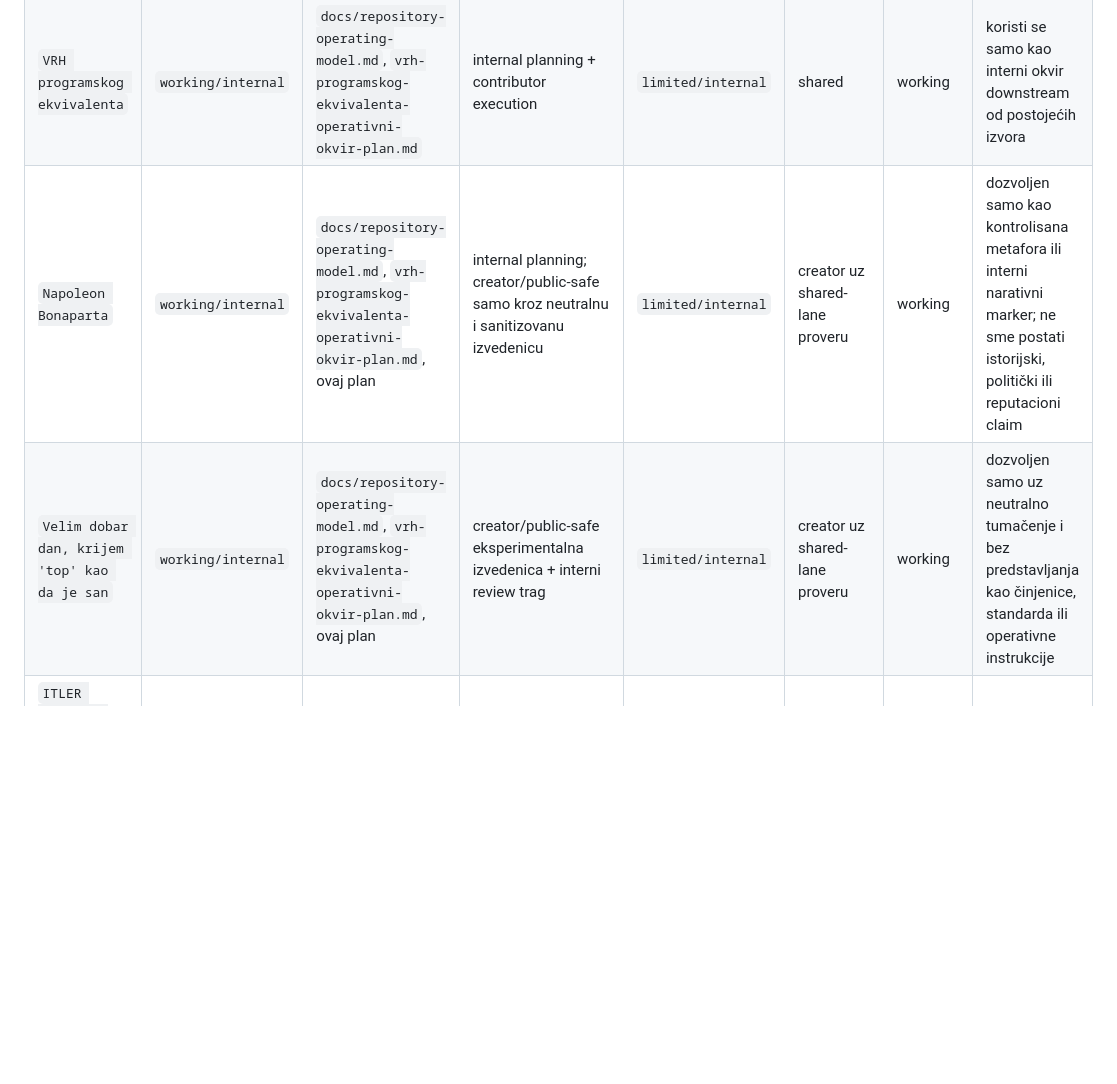
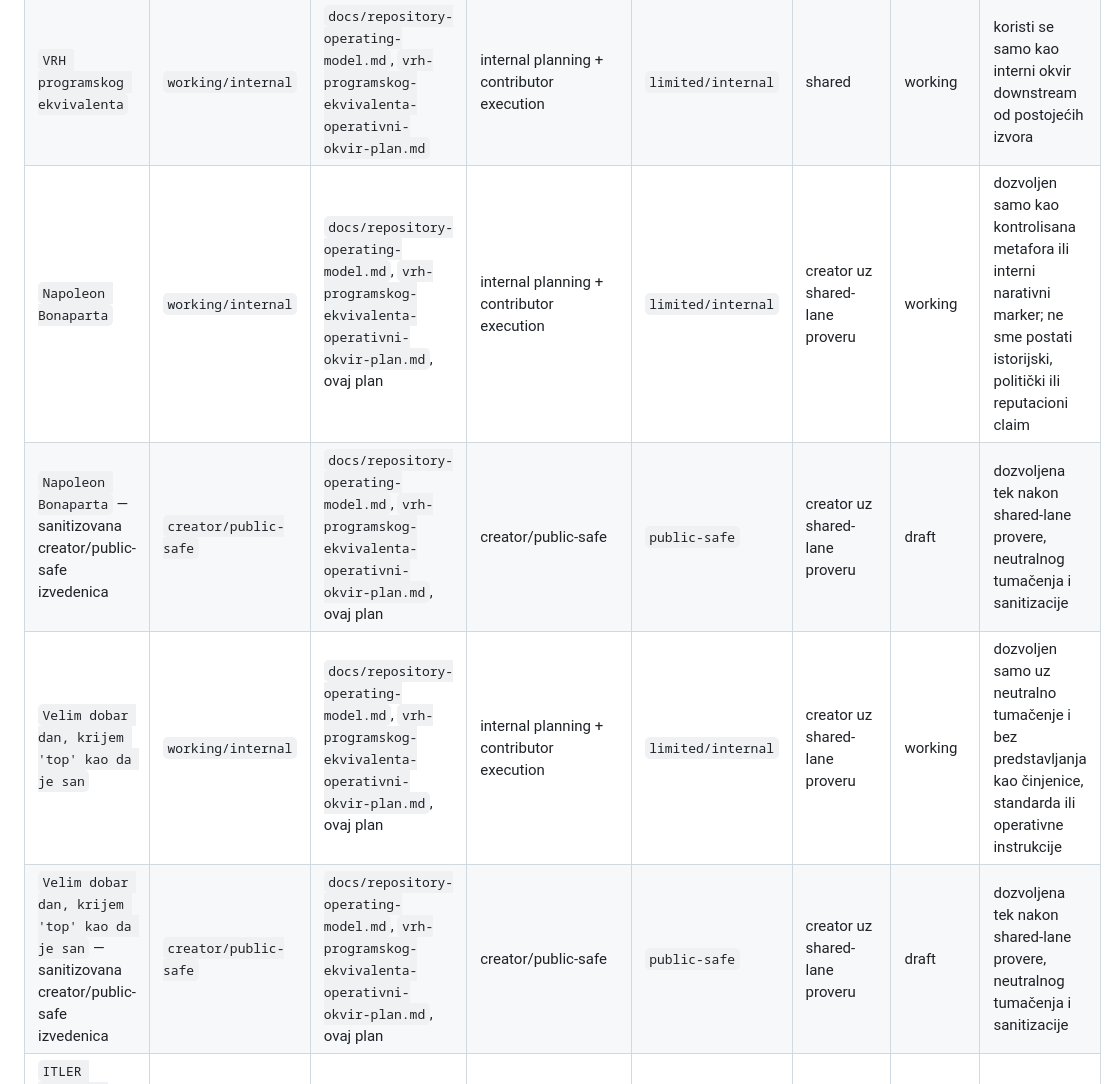
Before and after one commit to spaja86/Ai-Iq-World-Bank, a Markdown page: vrh-programskog-ekvivalenta-narativni-ekvivalenti-plan.md, the part around the change. Drawn GitHub-style; blank space fills up the shorter version.

Commit message:
Split VRH public-safe derivatives
Co-authored-by: spaja86 <33865972+spaja86@users.noreply.github.com>

```diff
--- a/vrh-programskog-ekvivalenta-narativni-ekvivalenti-plan.md
+++ b/vrh-programskog-ekvivalenta-narativni-ekvivalenti-plan.md
@@ -52,8 +52,10 @@ Sve ključne izraze u ovom okviru treba razdvojiti na tri nivoa:
 |---|---|---|---|---|---|---|---|
 | `Developer + Creator operating model` | `canonical` | `docs/repository-operating-model.md` | canonical/standards + contributor routing | `public-safe` | shared | approved | koristi se za ownership, audience, visibility i release redosled |
 | `VRH programskog ekvivalenta` | `working/internal` | `docs/repository-operating-model.md`, `vrh-programskog-ekvivalenta-operativni-okvir-plan.md` | internal planning + contributor execution | `limited/internal` | shared | working | koristi se samo kao interni okvir downstream od postojećih izvora |
-| `Napoleon Bonaparta` | `working/internal` | `docs/repository-operating-model.md`, `vrh-programskog-ekvivalenta-operativni-okvir-plan.md`, ovaj plan | internal planning; creator/public-safe samo kroz neutralnu i sanitizovanu izvedenicu | `limited/internal` | creator uz shared-lane proveru | working | dozvoljen samo kao kontrolisana metafora ili interni narativni marker; ne sme postati istorijski, politički ili reputacioni claim |
-| `Velim dobar dan, krijem 'top' kao da je san` | `working/internal` | `docs/repository-operating-model.md`, `vrh-programskog-ekvivalenta-operativni-okvir-plan.md`, ovaj plan | creator/public-safe eksperimentalna izvedenica + interni review trag | `limited/internal` | creator uz shared-lane proveru | working | dozvoljen samo uz neutralno tumačenje i bez predstavljanja kao činjenice, standarda ili operativne instrukcije |
+| `Napoleon Bonaparta` | `working/internal` | `docs/repository-operating-model.md`, `vrh-programskog-ekvivalenta-operativni-okvir-plan.md`, ovaj plan | internal planning + contributor execution | `limited/internal` | creator uz shared-lane proveru | working | dozvoljen samo kao kontrolisana metafora ili interni narativni marker; ne sme postati istorijski, politički ili reputacioni claim |
+| `Napoleon Bonaparta` — sanitizovana creator/public-safe izvedenica | `creator/public-safe` | `docs/repository-operating-model.md`, `vrh-programskog-ekvivalenta-operativni-okvir-plan.md`, ovaj plan | creator/public-safe | `public-safe` | creator uz shared-lane proveru | draft | dozvoljena tek nakon shared-lane provere, neutralnog tumačenja i sanitizacije |
+| `Velim dobar dan, krijem 'top' kao da je san` | `working/internal` | `docs/repository-operating-model.md`, `vrh-programskog-ekvivalenta-operativni-okvir-plan.md`, ovaj plan | internal planning + contributor execution | `limited/internal` | creator uz shared-lane proveru | working | dozvoljen samo uz neutralno tumačenje i bez predstavljanja kao činjenice, standarda ili operativne instrukcije |
+| `Velim dobar dan, krijem 'top' kao da je san` — sanitizovana creator/public-safe izvedenica | `creator/public-safe` | `docs/repository-operating-model.md`, `vrh-programskog-ekvivalenta-operativni-okvir-plan.md`, ovaj plan | creator/public-safe | `public-safe` | creator uz shared-lane proveru | draft | dozvoljena tek nakon shared-lane provere, neutralnog tumačenja i sanitizacije |
 | `ITLER ARNOLD / VOJNIKOV ŠEGRT JE KVOSKO PO ATOMSKOM SKLONIŠTU U EPRUVETI` | `working/internal` | `vrh-programskog-ekvivalenta-operativni-okvir-plan.md`, ovaj plan | internal planning + contributor execution | `limited/internal` | shared | working | primeniti normativna ograničenja iz sekcije 7.3 |
 
 ### 2.3 Zaključavanje značenja
```
Also changed, not shown: vrh-programskog-ekvivalenta-operativni-okvir-plan.md (+4 -2 lines).
